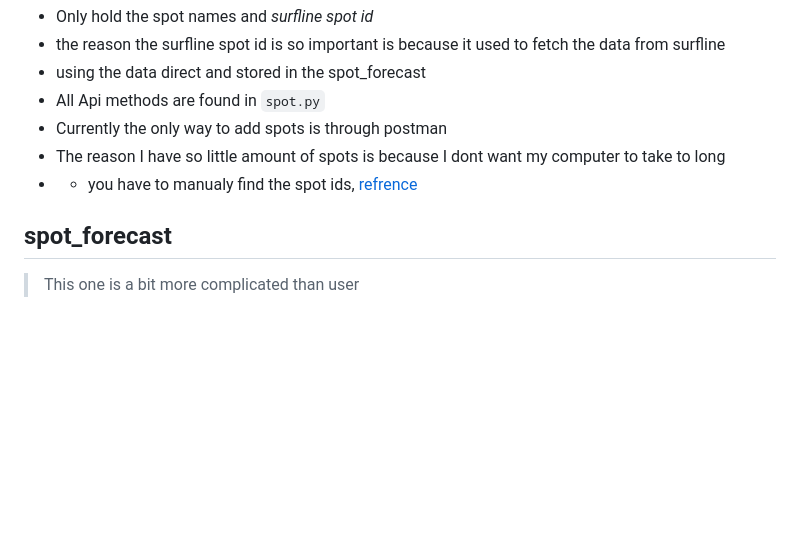
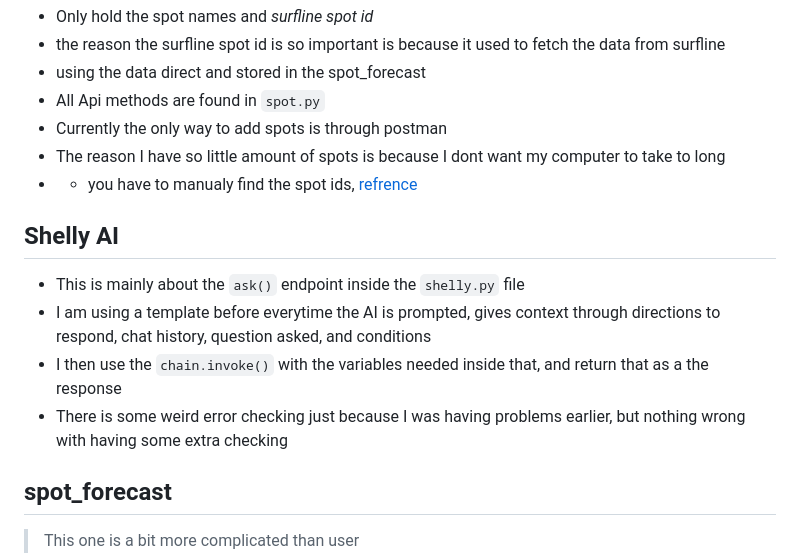
Before and after one commit to F1nnC/Shelly-AI, a Markdown page: README.md, the part around the change printed below. Drawn GitHub-style; blank space fills up the shorter version.

```diff
--- a/README.md
+++ b/README.md
@@ -58,6 +59,12 @@
 - The reason I have so little amount of spots is because I dont want my computer to take to long
 - + you have to manualy find the spot ids, [refrence](https://giocaizzi.github.io/pysurfline/examples/SpotForecasts.html)
 
+## Shelly AI
+- This is mainly about the `ask()` endpoint inside the `shelly.py` file
+- I am using a template before everytime the AI is prompted, gives context through directions to respond, chat history, question asked, and conditions
+- I then use the `chain.invoke()` with the variables needed inside that, and return that as a the response
+- There is some weird error checking just because I was having problems earlier, but nothing wrong with having some extra checking
+
 ## spot_forecast
 > This one is a bit more complicated than user
 - How does it work?
```
Also changed, not shown: other parts of README.md (+1 -0 lines).
